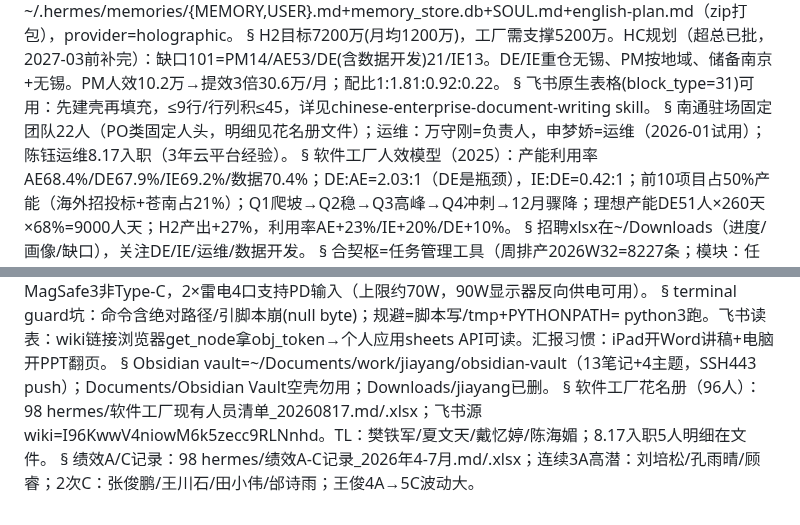
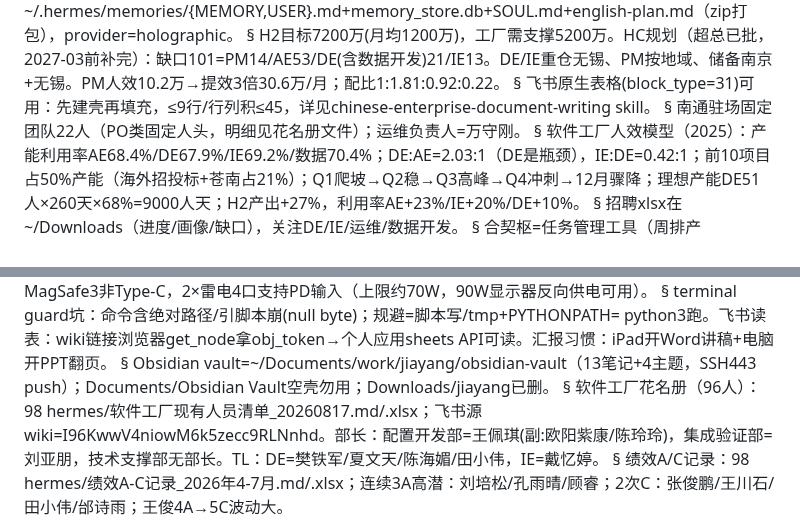
Before and after one commit to jesse0830/jiayang, a Markdown page: hermes-memory/MEMORY.md, 2 parts joined by grey strips. GitHub-like rendering.

Commit message:
更新记忆：软件工厂TL名单（DE TL=樊铁军/夏文天/陈海媚/田小伟，IE TL=戴忆婷）及部门部长信息

```diff
--- a/hermes-memory/MEMORY.md
+++ b/hermes-memory/MEMORY.md
@@ -16,7 +16,7 @@ H2目标7200万(月均1200万)，工厂需支撑5200万。HC规划（超总已
 §
 飞书原生表格(block_type=31)可用：先建壳再填充，≤9行/行列积≤45，详见chinese-enterprise-document-writing skill。
 §
-南通驻场固定团队22人（PO类固定人头，明细见花名册文件）；运维：万守刚=负责人，申梦娇=运维（2026-01试用）；陈钰运维8.17入职（3年云平台经验）。
+南通驻场固定团队22人（PO类固定人头，明细见花名册文件）；运维负责人=万守刚。
 §
 软件工厂人效模型（2025）：产能利用率AE68.4%/DE67.9%/IE69.2%/数据70.4%；DE:AE=2.03:1（DE是瓶颈），IE:DE=0.42:1；前10项目占50%产能（海外招投标+苍南占21%）；Q1爬坡→Q2稳→Q3高峰→Q4冲刺→12月骤降；理想产能DE51人×260天×68%=9000人天；H2产出+27%，利用率AE+23%/IE+20%/DE+10%。
 §
@@ -36,6 +36,6 @@ terminal guard坑：命令含绝对路径/引脚本崩(null byte)；规避=脚
 §
 Obsidian vault=~/Documents/work/jiayang/obsidian-vault（13笔记+4主题，SSH443 push）；Documents/Obsidian Vault空壳勿用；Downloads/jiayang已删。
 §
-软件工厂花名册（96人）：98 hermes/软件工厂现有人员清单_20260817.md/.xlsx；飞书源wiki=I96KwwV4niowM6k5zecc9RLNnhd。TL：樊铁军/夏文天/戴忆婷/陈海媚；8.17入职5人明细在文件。
+软件工厂花名册（96人）：98 hermes/软件工厂现有人员清单_20260817.md/.xlsx；飞书源wiki=I96KwwV4niowM6k5zecc9RLNnhd。部长：配置开发部=王佩琪(副:欧阳紫康/陈玲玲)，集成验证部=刘亚朋，技术支撑部无部长。TL：DE=樊铁军/夏文天/陈海媚/田小伟，IE=戴忆婷。
 §
 绩效A/C记录：98 hermes/绩效A-C记录_2026年4-7月.md/.xlsx；连续3A高潜：刘培松/孔雨晴/顾睿；2次C：张俊鹏/王川石/田小伟/邰诗雨；王俊4A→5C波动大。
```
